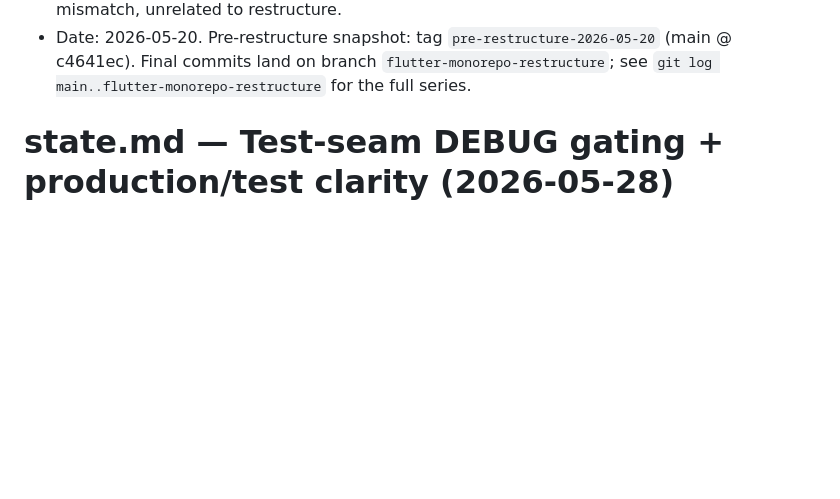
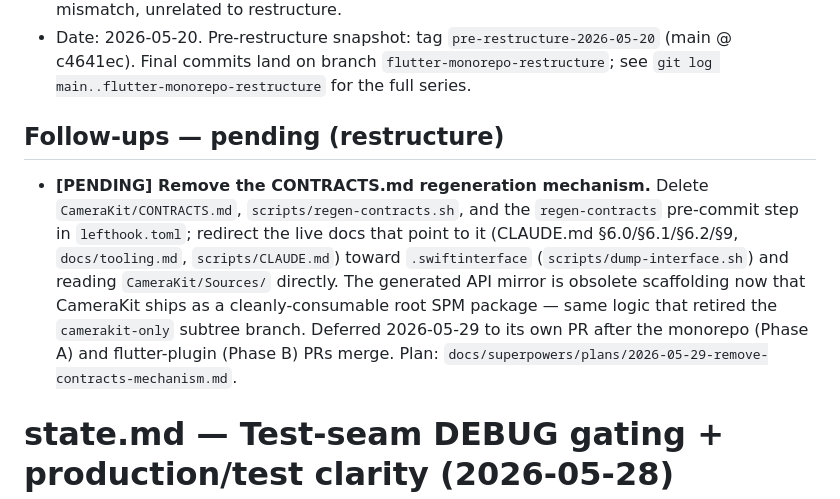
Before and after one commit to Shreeyak/cambrian-ios-camera, a Markdown page: CameraKit/state.md, the part around the change. Drawn GitHub-style; blank space fills up the shorter version.

Commit message:
added a new plan for followup work

```diff
--- a/CameraKit/state.md
+++ b/CameraKit/state.md
@@ -104,6 +104,19 @@ work, the work belongs in CameraKit").
 - Date: 2026-05-20. Pre-restructure snapshot: tag `pre-restructure-2026-05-20`
   (main @ c4641ec). Final commits land on branch `flutter-monorepo-restructure`;
   see `git log main..flutter-monorepo-restructure` for the full series.
+
+## Follow-ups — pending (restructure)
+
+- **[PENDING] Remove the CONTRACTS.md regeneration mechanism.** Delete
+  `CameraKit/CONTRACTS.md`, `scripts/regen-contracts.sh`, and the `regen-contracts`
+  pre-commit step in `lefthook.toml`; redirect the live docs that point to it
+  (CLAUDE.md §6.0/§6.1/§6.2/§9, `docs/tooling.md`, `scripts/CLAUDE.md`) toward
+  `.swiftinterface` (`scripts/dump-interface.sh`) and reading `CameraKit/Sources/`
+  directly. The generated API mirror is obsolete scaffolding now that CameraKit
+  ships as a cleanly-consumable root SPM package — same logic that retired the
+  `camerakit-only` subtree branch. Deferred 2026-05-29 to its own PR after the
+  monorepo (Phase A) and flutter-plugin (Phase B) PRs merge. Plan:
+  `docs/superpowers/plans/2026-05-29-remove-contracts-mechanism.md`.
 
 # state.md — Test-seam DEBUG gating + production/test clarity (2026-05-28)
 
```
Also changed, not shown: 1 other file.
